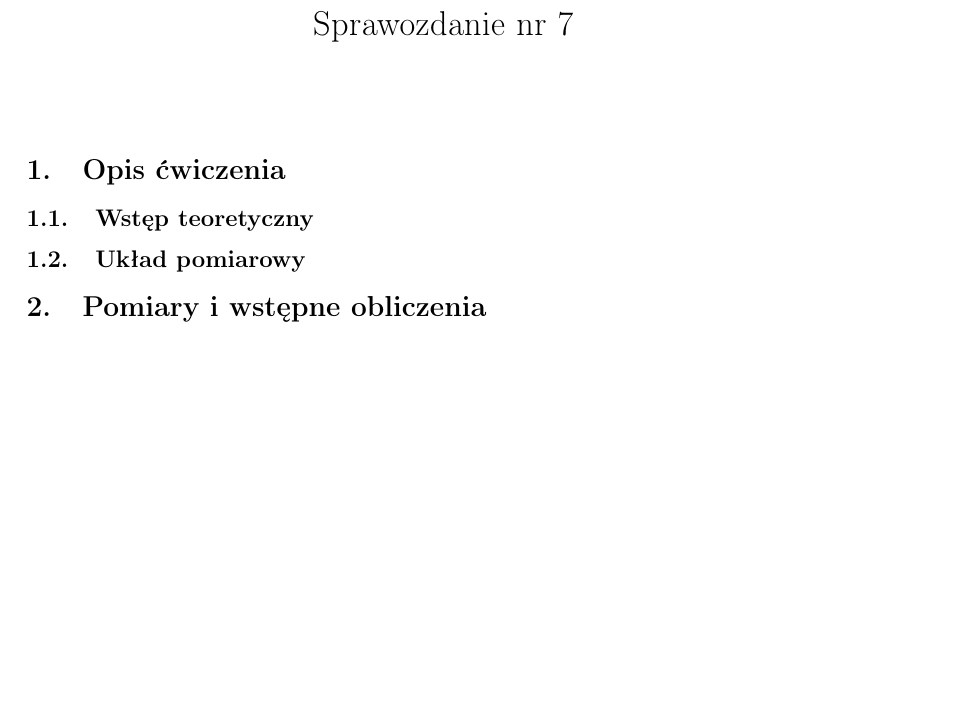
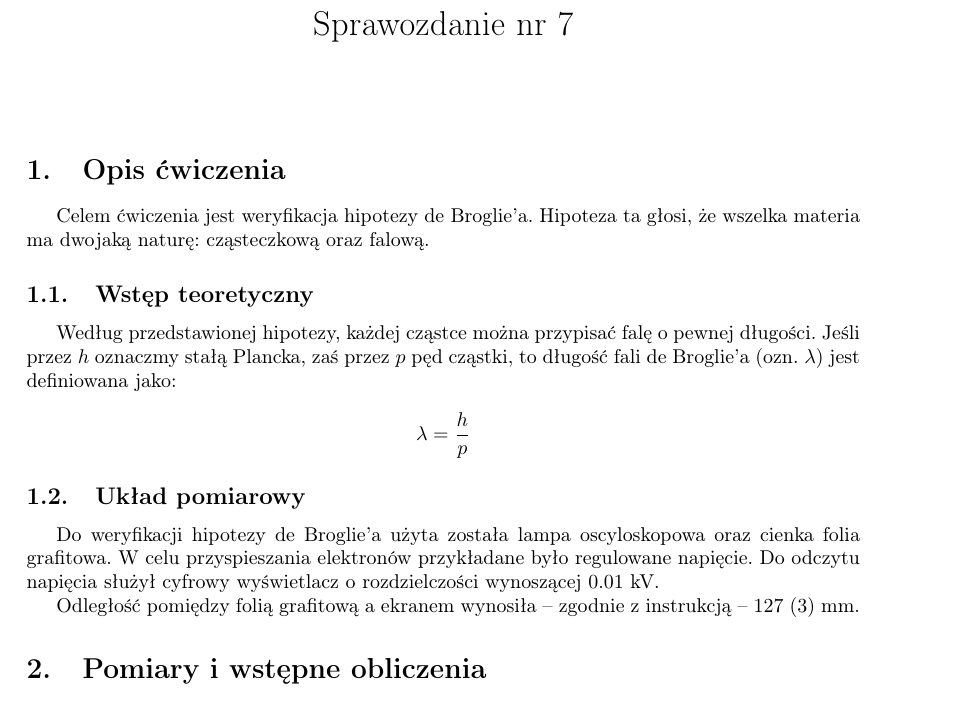
Before and after one commit to Necior/mini-fizyka-lab, a LaTeX document (lab07/sprawozdanie/sprawozdanie07.tex): part of page 1 of 5 before the commit and part of page 1 of 6 after it, cut so that both start at the same text, the shorter picture padded with empty space. Compiled offline with pdfLaTeX.

Commit message:
Add initial theory section & a bunch of todos

```diff
--- a/lab07/sprawozdanie/sprawozdanie07.tex
+++ b/lab07/sprawozdanie/sprawozdanie07.tex
@@ -100,9 +100,30 @@
 
 \section{Opis ćwiczenia}
 
+Celem ćwiczenia jest weryfikacja hipotezy de Broglie'a.
+Hipoteza ta głosi, że wszelka materia ma dwojaką naturę: cząsteczkową oraz falową.
+
 \subsection{Wstęp teoretyczny}
 
+Według przedstawionej hipotezy, każdej cząstce można przypisać falę o pewnej długości.
+Jeśli przez $h$ oznaczmy stałą Plancka, zaś przez $p$ pęd cząstki, to długość fali de Broglie'a (ozn. $\lambda$) jest definiowana jako:
+
+$$\lambda = \frac h p$$
+
+% TODO: lepsze wyjaśnienie hipotezy de Broglie'a
+% TODO: wyprowadzenie potrzebnych wzorów/wzoru
+% TODO: wyjaśnienie skąd jest „dwójka” we wzorze
+% TODO: doświadczenie Thomsona
+
 \subsection{Układ pomiarowy}
+
+Do weryfikacji hipotezy de Broglie'a użyta została lampa oscyloskopowa oraz cienka folia grafitowa.
+W celu przyspieszania elektronów przykładane było regulowane napięcie.
+Do odczytu napięcia służył cyfrowy wyświetlacz o rozdzielczości wynoszącej $0.01$ kV.
+
+Odległość pomiędzy folią grafitową a ekranem wynosiła -- zgodnie z instrukcją -- $127$ $(3)$ mm.
+
+% TODO: uzupełnić
 
 \section{Pomiary i wstępne obliczenia}
 
```
